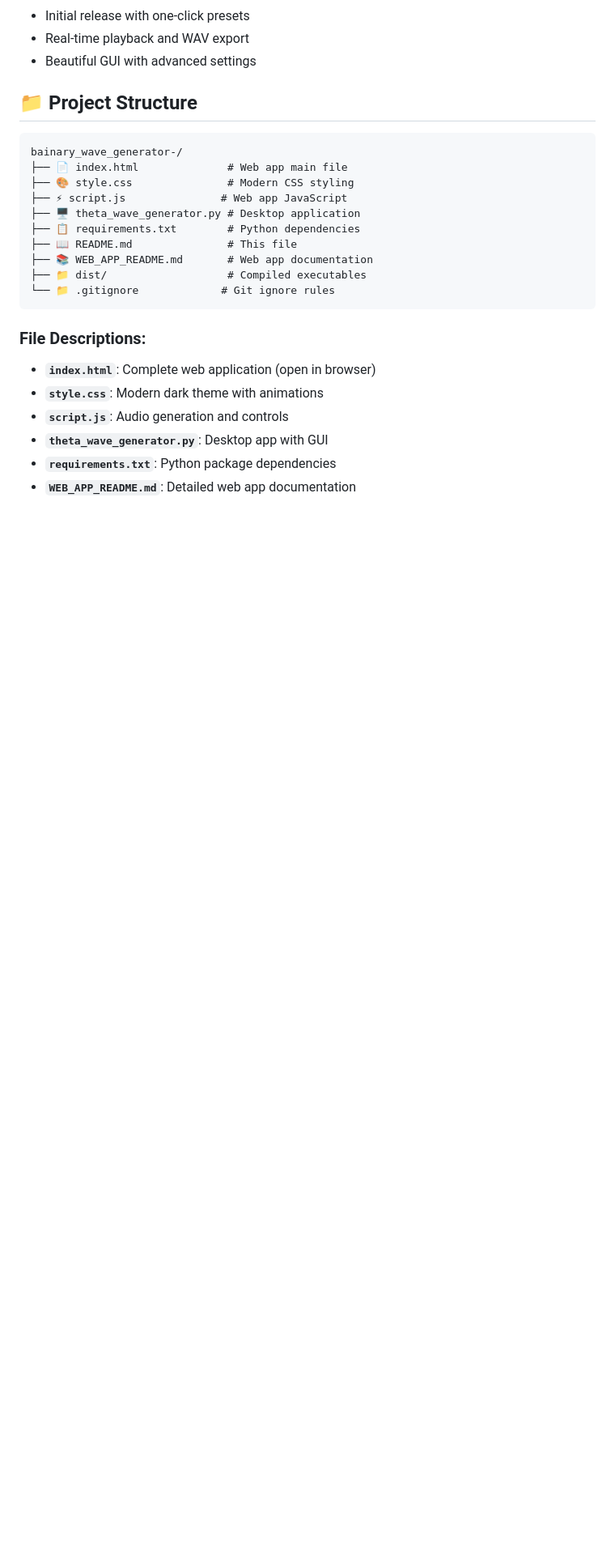
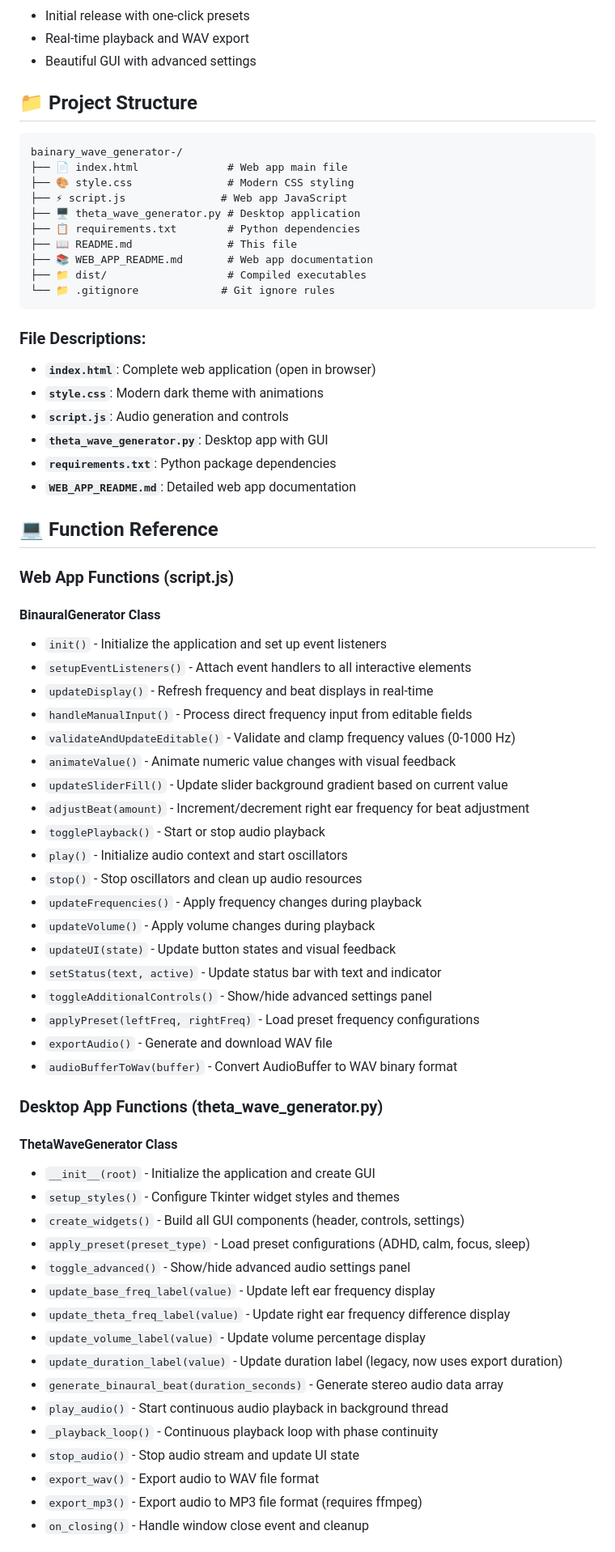
Before and after one commit to mkshaonexe/bainary_wave_generator-, a Markdown page: README.md, the part around the change printed below. Shown: that part at 81% size. GitHub-like rendering; blank space fills up the shorter version.

Commit message:
Update README with comprehensive function documentation for web app and desktop app

```diff
--- a/README.md
+++ b/README.md
@@ -277,3 +295,49 @@ bainary_wave_generator-/
 - **`theta_wave_generator.py`**: Desktop app with GUI
 - **`requirements.txt`**: Python package dependencies
 - **`WEB_APP_README.md`**: Detailed web app documentation
+
+## 💻 Function Reference
+
+### **Web App Functions (script.js)**
+
+#### **BinauralGenerator Class**
+- `init()` - Initialize the application and set up event listeners
+- `setupEventListeners()` - Attach event handlers to all interactive elements
+- `updateDisplay()` - Refresh frequency and beat displays in real-time
+- `handleManualInput()` - Process direct frequency input from editable fields
+- `validateAndUpdateEditable()` - Validate and clamp frequency values (0-1000 Hz)
+- `animateValue()` - Animate numeric value changes with visual feedback
+- `updateSliderFill()` - Update slider background gradient based on current value
+- `adjustBeat(amount)` - Increment/decrement right ear frequency for beat adjustment
+- `togglePlayback()` - Start or stop audio playback
+- `play()` - Initialize audio context and start oscillators
+- `stop()` - Stop oscillators and clean up audio resources
+- `updateFrequencies()` - Apply frequency changes during playback
+- `updateVolume()` - Apply volume changes during playback
+- `updateUI(state)` - Update button states and visual feedback
+- `setStatus(text, active)` - Update status bar with text and indicator
+- `toggleAdditionalControls()` - Show/hide advanced settings panel
+- `applyPreset(leftFreq, rightFreq)` - Load preset frequency configurations
+- `exportAudio()` - Generate and download WAV file
+- `audioBufferToWav(buffer)` - Convert AudioBuffer to WAV binary format
+
+### **Desktop App Functions (theta_wave_generator.py)**
+
+#### **ThetaWaveGenerator Class**
+- `__init__(root)` - Initialize the application and create GUI
+- `setup_styles()` - Configure Tkinter widget styles and themes
+- `create_widgets()` - Build all GUI components (header, controls, settings)
+- `apply_preset(preset_type)` - Load preset configurations (ADHD, calm, focus, sleep)
+- `toggle_advanced()` - Show/hide advanced audio settings panel
+- `update_base_freq_label(value)` - Update left ear frequency display
+- `update_theta_freq_label(value)` - Update right ear frequency difference display
+- `update_volume_label(value)` - Update volume percentage display
+- `update_duration_label(value)` - Update duration label (legacy, now uses export duration)
+- `generate_binaural_beat(duration_seconds)` - Generate stereo audio data array
+- `play_audio()` - Start continuous audio playback in background thread
+- `_playback_loop()` - Continuous playback loop with phase continuity
+- `stop_audio()` - Stop audio stream and update UI state
+- `export_wav()` - Export audio to WAV file format
+- `export_mp3()` - Export audio to MP3 file format (requires ffmpeg)
+- `on_closing()` - Handle window close event and cleanup
+
```
Also changed, not shown: other parts of README.md (+38 -2 lines).
